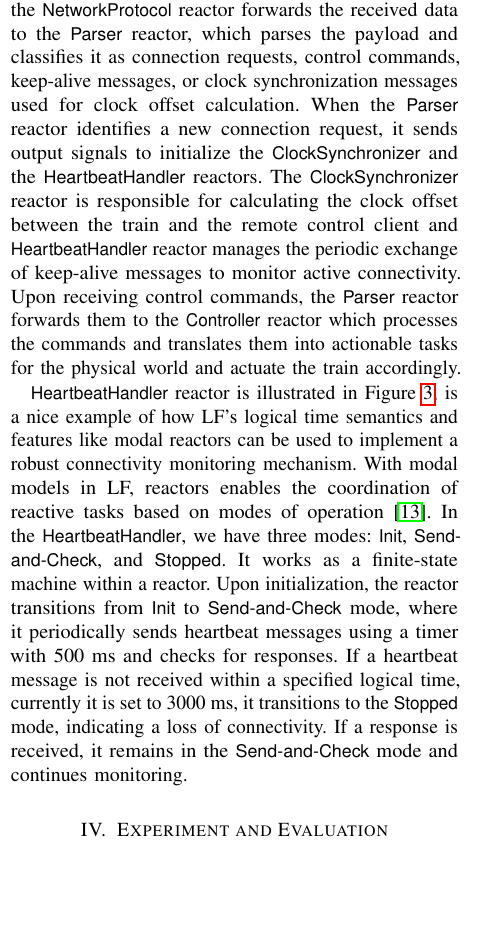
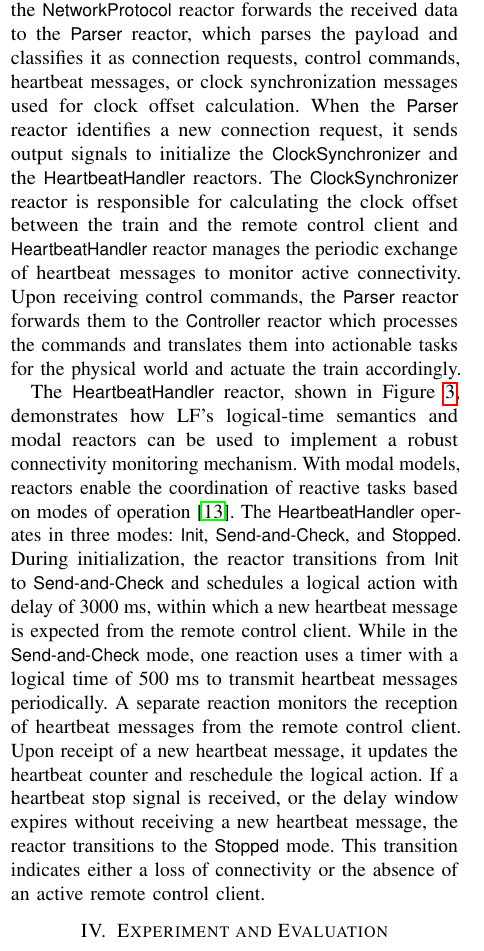
Before and after one commit to RajibTheKing/tcrs26, a LaTeX paper (main.tex, which reads section/system_architecture.tex): part of one column of page 2 of 5, cut so that both start at the same text, the shorter picture padded with empty space. Compiled offline with pdfLaTeX; a missing font is replaced by an installed copy or a similar font; a LaTeX package or settings file that is missing is left out.

Commit message:
Update description of heartbeat handler

```diff
--- a/section/system_architecture.tex
+++ b/section/system_architecture.tex
@@ -18,9 +18,9 @@
 
 	In Lingua Franca, a reactor is a concurrent, stateful component with well-defined input and output ports, timers, and actions. Reactions are functions triggered by events, execute atomically and deterministically. Lingua Franca enforces a logical time semantics: all events are scheduled and processed in timestamp order, and physical time can be explicitly referenced for real-time interactions. Figure~\ref{fig:train-client} illustrates the top-level components of the \textsf{TrainClient}. The graphical reactor diagrams are generated using the model-based diagramming framework KLighD \cite{SchneiderSvH13} and the Eclipse Layout Kernel \cite{DomroesvHS+23}.
 
-	The \textsf{TrainClient} is the main reactor containing all reactors. The \textsf{VideoStreamer} reactor is responsible for capturing and encoding video frames from the physical camera mounted on the train. The encoded video frames are then passed to both \textsf{NetworkProtocol} and \textsf{DataStorage} reactors. The \textsf{DataStorage} reactor is responsible for storing the video frames and other relevant data locally on the train. The \textsf{NetworkProtocol} reactor handles the connection establishment and data transmission channel with the \textsf{CentralServer}. Upon data reception, the \textsf{NetworkProtocol} reactor forwards the received data to the \textsf{Parser} reactor, which parses the payload and classifies it as connection requests, control commands, keep-alive messages, or clock synchronization messages used for clock offset calculation. When the \textsf{Parser} reactor identifies a new connection request, it sends output signals to initialize the \textsf{ClockSynchronizer} and the \textsf{HeartbeatHandler} reactors. The \textsf{ClockSynchronizer} reactor is responsible for calculating the clock offset between the train and the remote control client and \textsf{HeartbeatHandler} reactor manages the periodic exchange of keep-alive messages to monitor active connectivity. Upon receiving control commands, the \textsf{Parser} reactor forwards them to the \textsf{Controller} reactor which processes the commands and translates them into actionable tasks for the physical world and actuate the train accordingly.
+	The \textsf{TrainClient} is the main reactor containing all reactors. The \textsf{VideoStreamer} reactor is responsible for capturing and encoding video frames from the physical camera mounted on the train. The encoded video frames are then passed to both \textsf{NetworkProtocol} and \textsf{DataStorage} reactors. The \textsf{DataStorage} reactor is responsible for storing the video frames and other relevant data locally on the train. The \textsf{NetworkProtocol} reactor handles the connection establishment and data transmission channel with the \textsf{CentralServer}. Upon data reception, the \textsf{NetworkProtocol} reactor forwards the received data to the \textsf{Parser} reactor, which parses the payload and classifies it as connection requests, control commands, heartbeat messages, or clock synchronization messages used for clock offset calculation. When the \textsf{Parser} reactor identifies a new connection request, it sends output signals to initialize the \textsf{ClockSynchronizer} and the \textsf{HeartbeatHandler} reactors. The \textsf{ClockSynchronizer} reactor is responsible for calculating the clock offset between the train and the remote control client and \textsf{HeartbeatHandler} reactor manages the periodic exchange of heartbeat messages to monitor active connectivity. Upon receiving control commands, the \textsf{Parser} reactor forwards them to the \textsf{Controller} reactor which processes the commands and translates them into actionable tasks for the physical world and actuate the train accordingly.
 
-	\textsf{HeartbeatHandler} reactor is illustrated in Figure \ref{fig:heartbeat}, is a nice example of how LF's logical time semantics and features like modal reactors can be used to implement a robust connectivity monitoring mechanism. With modal models in LF, reactors enables the coordination of reactive tasks based on modes of operation \cite{SchulzRosengartenvHLB+23c}. In the \textsf{HeartbeatHandler}, we have three modes: \textsf{Init}, \textsf{Send-and-Check}, and \textsf{Stopped}. It works as a finite-state machine within a reactor. Upon initialization, the reactor transitions from \textsf{Init} to \textsf{Send-and-Check} mode, where it periodically sends heartbeat messages using a timer with 500 ms and checks for responses. If a heartbeat message is not received within a specified logical time, currently it is set to 3000 ms, it transitions to the \textsf{Stopped} mode, indicating a loss of connectivity. If a response is received, it remains in the \textsf{Send-and-Check} mode and continues monitoring.
+	The \textsf{HeartbeatHandler} reactor, shown in Figure \ref{fig:heartbeat}, demonstrates how LF's logical-time semantics and modal reactors can be used to implement a robust connectivity monitoring mechanism. With modal models, reactors enable the coordination of reactive tasks based on modes of operation \cite{SchulzRosengartenvHLB+23c}. The \textsf{HeartbeatHandler} operates in three modes: \textsf{Init}, \textsf{Send-and-Check}, and \textsf{Stopped}. During initialization, the reactor transitions from \textsf{Init} to \textsf{Send-and-Check} and schedules a logical action with delay of 3000~ms, within which a new heartbeat message is expected from the remote control client. While in the \textsf{Send-and-Check} mode, one reaction uses a timer with a logical time of 500~ms to transmit heartbeat messages periodically. A separate reaction monitors the reception of heartbeat messages from the remote control client. Upon receipt of a new heartbeat message, it updates the heartbeat counter and reschedule the logical action. If a heartbeat stop signal is received, or the delay window expires without receiving a new heartbeat message, the reactor transitions to the \textsf{Stopped} mode. This transition indicates either a loss of connectivity or the absence of an active remote control client.
 	\begin{figure}[t]
 		\centering
 		\includegraphics[width=\columnwidth]{graphics/gen/HeartbeatHandler-cropped.pdf}
```
